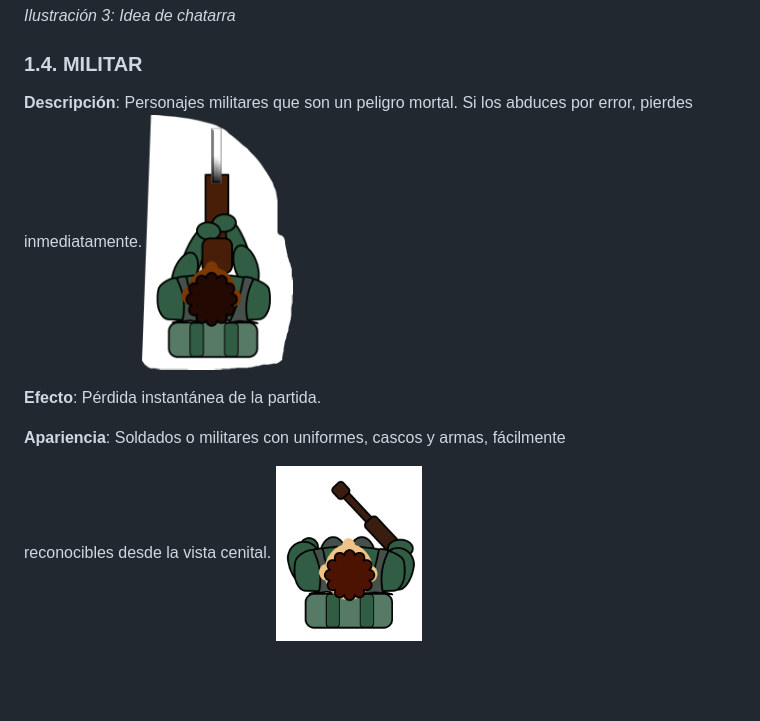
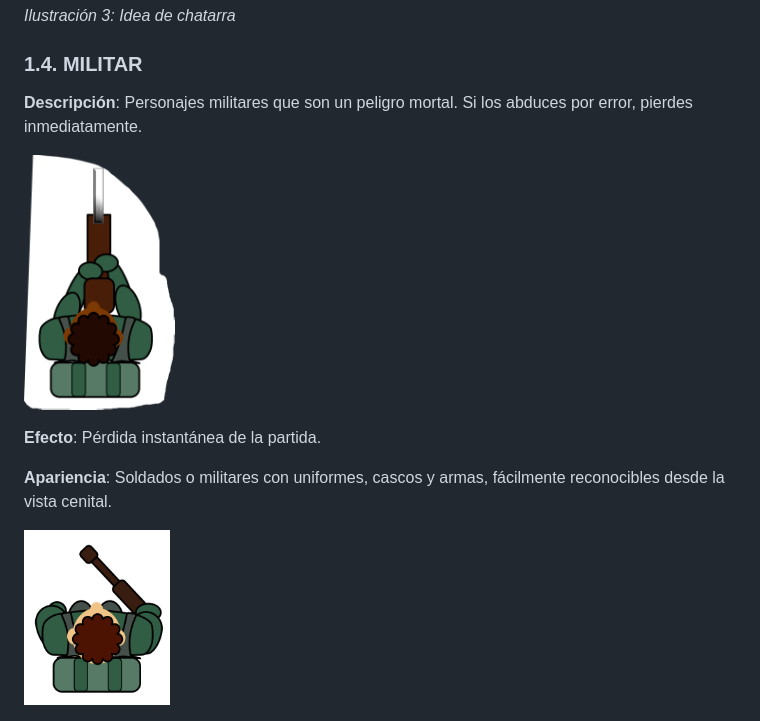
Before and after one commit to MarcosVivarMuino/AlienRush, a Markdown page: README.md, the part around the change. GitHub-like rendering; blank space fills up the shorter version.

```diff
--- a/README.md
+++ b/README.md
@@ -198,13 +198,15 @@ Habrá diferentes tipos de personajes y elementos que poder abducir. Cada uno de
 *Ilustración 3: Idea de chatarra*
 
 ### <a name="_owkp6x4oowal"></a>**1.4. MILITAR**
-**Descripción**: Personajes militares que son un peligro mortal. Si los abduces por error, pierdes inmediatamente.![](Aspose.Words.fa9ba589-423c-453e-9d00-5d9b19b066f3.012.png)
+**Descripción**: Personajes militares que son un peligro mortal. Si los abduces por error, pierdes inmediatamente.
+
+![](Aspose.Words.fa9ba589-423c-453e-9d00-5d9b19b066f3.012.png)
 
 **Efecto**: Pérdida instantánea de la partida.
 
 **Apariencia**: Soldados o militares con uniformes, cascos y armas, fácilmente
+reconocibles desde la vista cenital.
 
-reconocibles desde la vista cenital.
 ![](Aspose.Words.fa9ba589-423c-453e-9d00-5d9b19b066f3.013.png)
 
 ![](Aspose.Words.fa9ba589-423c-453e-9d00-5d9b19b066f3.014.png)
```
